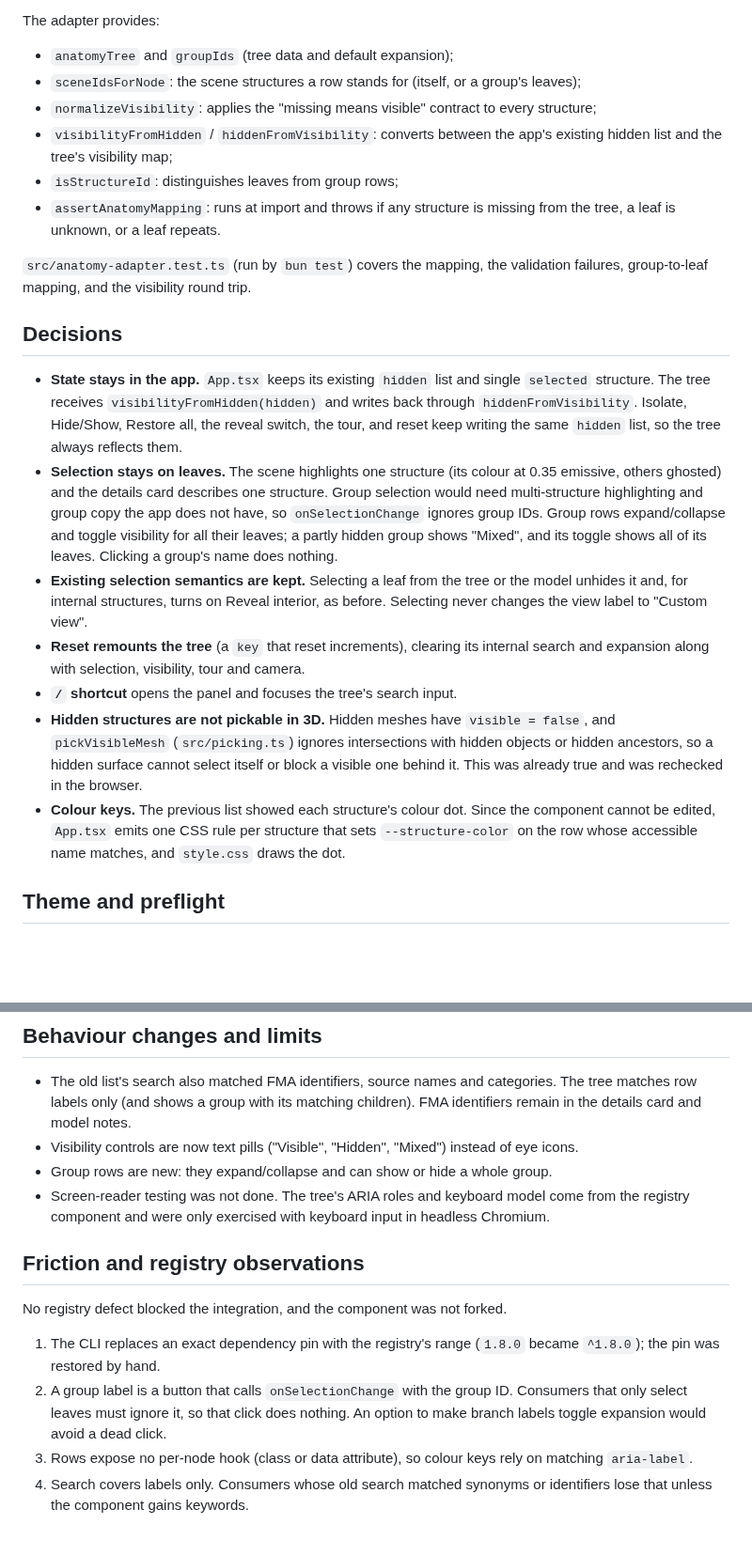
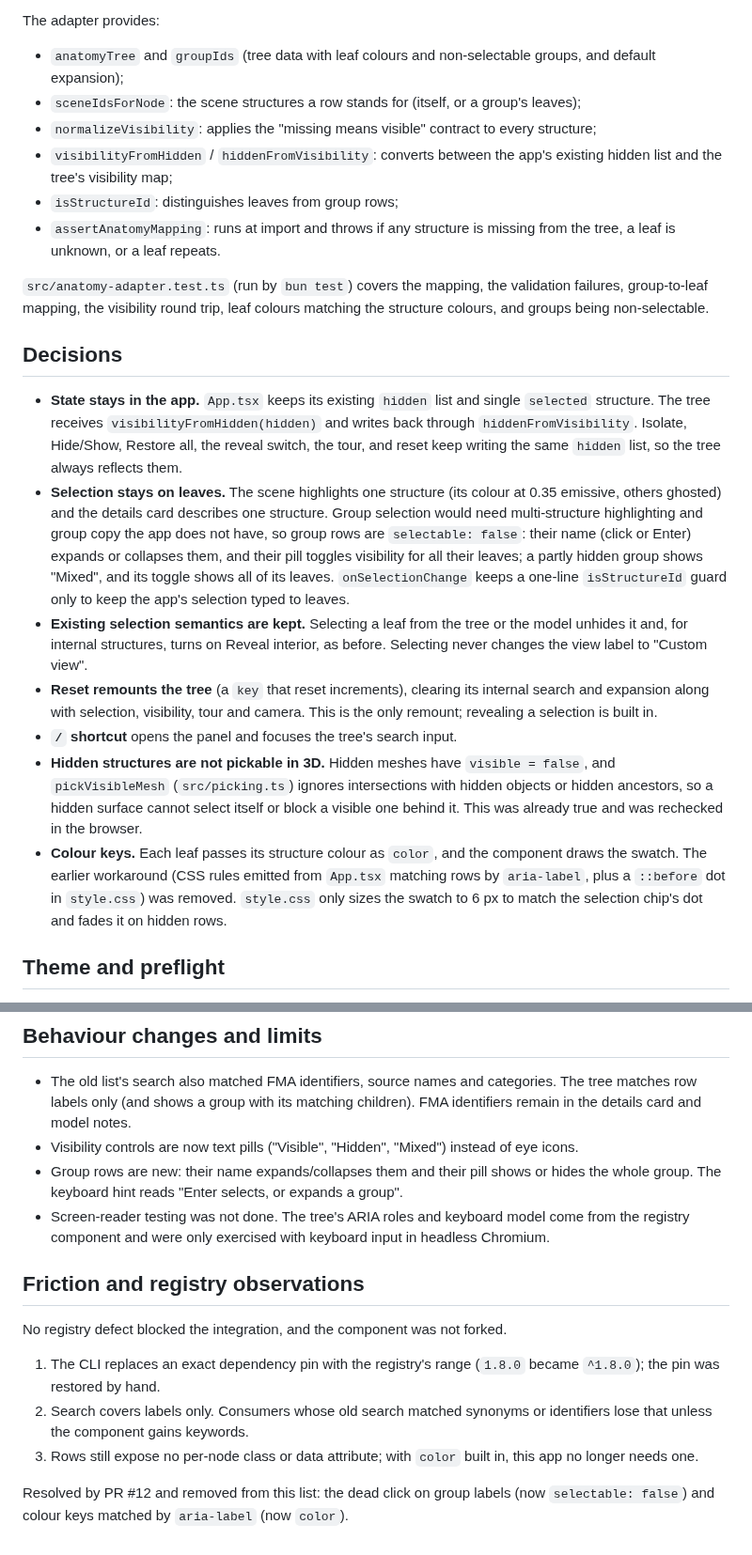
Before and after one commit to organui/liver-3d, a Markdown page: docs/REGISTRY_INTEGRATION.md, 2 parts joined by grey strips. Shown at 94% size. Rendered like a GitHub page; blank space fills up the shorter version.

```diff
--- a/docs/REGISTRY_INTEGRATION.md
+++ b/docs/REGISTRY_INTEGRATION.md
@@ -56,24 +58,24 @@ The groups are built from each structure's existing `category` and reuse the pre
 
 The adapter provides:
 
-- `anatomyTree` and `groupIds` (tree data and default expansion);
+- `anatomyTree` and `groupIds` (tree data with leaf colours and non-selectable groups, and default expansion);
 - `sceneIdsForNode`: the scene structures a row stands for (itself, or a group's leaves);
 - `normalizeVisibility`: applies the "missing means visible" contract to every structure;
 - `visibilityFromHidden` / `hiddenFromVisibility`: converts between the app's existing hidden list and the tree's visibility map;
 - `isStructureId`: distinguishes leaves from group rows;
 - `assertAnatomyMapping`: runs at import and throws if any structure is missing from the tree, a leaf is unknown, or a leaf repeats.
 
-`src/anatomy-adapter.test.ts` (run by `bun test`) covers the mapping, the validation failures, group-to-leaf mapping, and the visibility round trip.
+`src/anatomy-adapter.test.ts` (run by `bun test`) covers the mapping, the validation failures, group-to-leaf mapping, the visibility round trip, leaf colours matching the structure colours, and groups being non-selectable.
 
 ## Decisions
 
 - **State stays in the app.** `App.tsx` keeps its existing `hidden` list and single `selected` structure. The tree receives `visibilityFromHidden(hidden)` and writes back through `hiddenFromVisibility`. Isolate, Hide/Show, Restore all, the reveal switch, the tour, and reset keep writing the same `hidden` list, so the tree always reflects them.
-- **Selection stays on leaves.** The scene highlights one structure (its colour at 0.35 emissive, others ghosted) and the details card describes one structure. Group selection would need multi-structure highlighting and group copy the app does not have, so `onSelectionChange` ignores group IDs. Group rows expand/collapse and toggle visibility for all their leaves; a partly hidden group shows "Mixed", and its toggle shows all of its leaves. Clicking a group's name does nothing.
+- **Selection stays on leaves.** The scene highlights one structure (its colour at 0.35 emissive, others ghosted) and the details card describes one structure. Group selection would need multi-structure highlighting and group copy the app does not have, so group rows are `selectable: false`: their name (click or Enter) expands or collapses them, and their pill toggles visibility for all their leaves; a partly hidden group shows "Mixed", and its toggle shows all of its leaves. `onSelectionChange` keeps a one-line `isStructureId` guard only to keep the app's selection typed to leaves.
 - **Existing selection semantics are kept.** Selecting a leaf from the tree or the model unhides it and, for internal structures, turns on Reveal interior, as before. Selecting never changes the view label to "Custom view".
-- **Reset remounts the tree** (a `key` that reset increments), clearing its internal search and expansion along with selection, visibility, tour and camera.
+- **Reset remounts the tree** (a `key` that reset increments), clearing its internal search and expansion along with selection, visibility, tour and camera. This is the only remount; revealing a selection is built in.
 - **`/` shortcut** opens the panel and focuses the tree's search input.
 - **Hidden structures are not pickable in 3D.** Hidden meshes have `visible = false`, and `pickVisibleMesh` (`src/picking.ts`) ignores intersections with hidden objects or hidden ancestors, so a hidden surface cannot select itself or block a visible one behind it. This was already true and was rechecked in the browser.
-- **Colour keys.** The previous list showed each structure's colour dot. Since the component cannot be edited, `App.tsx` emits one CSS rule per structure that sets `--structure-color` on the row whose accessible name matches, and `style.css` draws the dot.
+- **Colour keys.** Each leaf passes its structure colour as `color`, and the component draws the swatch. The earlier workaround (CSS rules emitted from `App.tsx` matching rows by `aria-label`, plus a `::before` dot in `style.css`) was removed. `style.css` only sizes the swatch to 6 px to match the selection chip's dot and fades it on hidden rows.
 
 ## Theme and preflight
 
@@ -85,7 +87,7 @@ As in kidneys, the app's element resets moved into `@layer base`, so the registr
 
 - The old list's search also matched FMA identifiers, source names and categories. The tree matches row labels only (and shows a group with its matching children). FMA identifiers remain in the details card and model notes.
 - Visibility controls are now text pills ("Visible", "Hidden", "Mixed") instead of eye icons.
-- Group rows are new: they expand/collapse and can show or hide a whole group.
+- Group rows are new: their name expands/collapses them and their pill shows or hides the whole group. The keyboard hint reads "Enter selects, or expands a group".
 - Screen-reader testing was not done. The tree's ARIA roles and keyboard model come from the registry component and were only exercised with keyboard input in headless Chromium.
 
 ## Friction and registry observations
@@ -93,6 +95,7 @@ As in kidneys, the app's element resets moved into `@layer base`, so the registr
 No registry defect blocked the integration, and the component was not forked.
 
 1. The CLI replaces an exact dependency pin with the registry's range (`1.8.0` became `^1.8.0`); the pin was restored by hand.
-2. A group label is a button that calls `onSelectionChange` with the group ID. Consumers that only select leaves must ignore it, so that click does nothing. An option to make branch labels toggle expansion would avoid a dead click.
-3. Rows expose no per-node hook (class or data attribute), so colour keys rely on matching `aria-label`.
-4. Search covers labels only. Consumers whose old search matched synonyms or identifiers lose that unless the component gains keywords.
+2. Search covers labels only. Consumers whose old search matched synonyms or identifiers lose that unless the component gains keywords.
+3. Rows still expose no per-node class or data attribute; with `color` built in, this app no longer needs one.
+
+Resolved by PR #12 and removed from this list: the dead click on group labels (now `selectable: false`) and colour keys matched by `aria-label` (now `color`).
```
Also changed, not shown: other parts of docs/REGISTRY_INTEGRATION.md (+13 -11 lines), README.md (+2 -2 lines), docs/VERIFICATION.md (+18 -1 lines), docs/screenshots/interior.png, docs/screenshots/mobile-anatomy.png, 5 other files.
